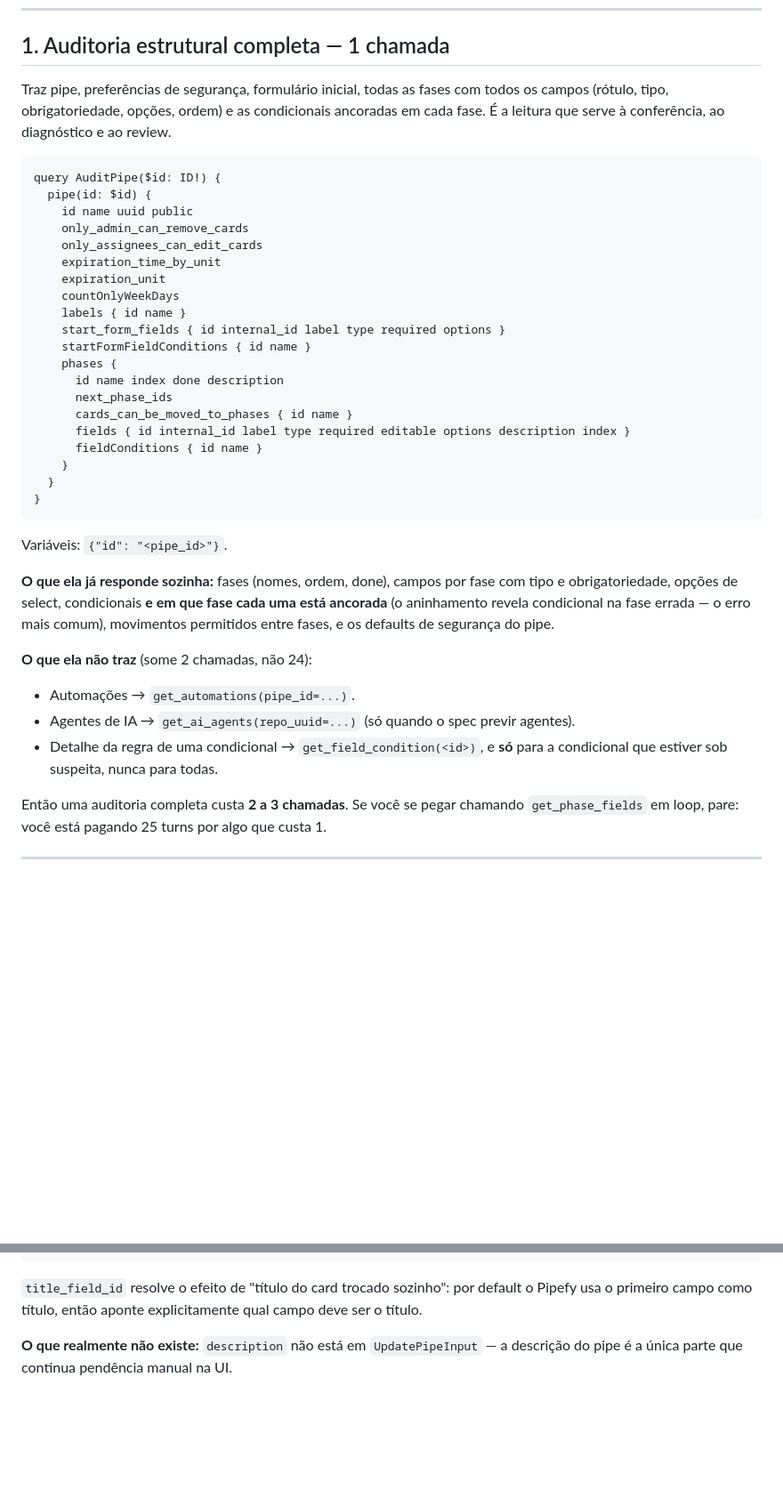
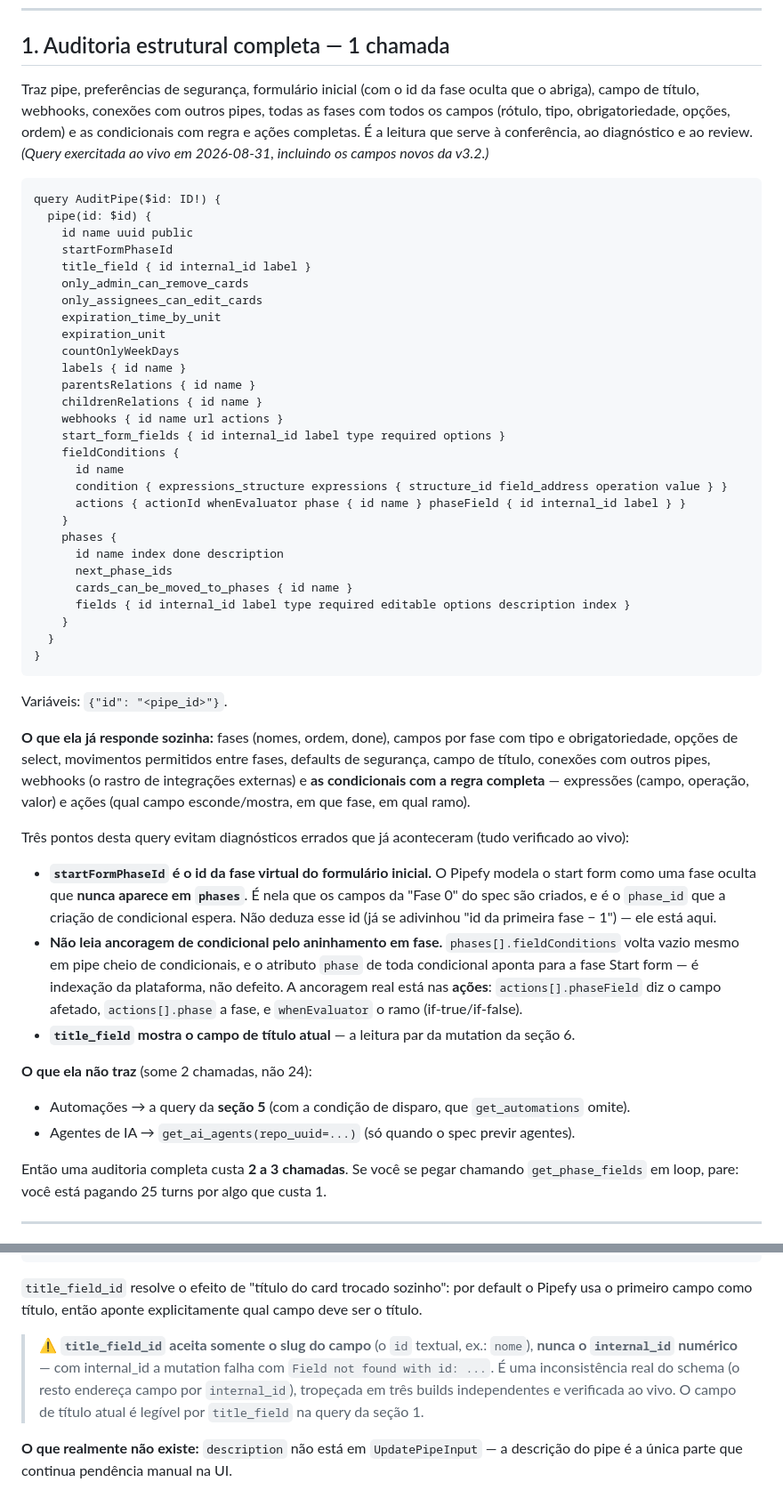
Before and after one commit to pipefy/pipefy-process-builder, a Markdown page: references/graphql-recipes.md, 2 parts joined by grey strips. Shown at 89% size. GitHub-like rendering; blank space fills up the shorter version.

Commit message:
fix(recipes): title_field_id por slug e AuditPipe v2 validados ao vivo
- title_field_id aceita somente o slug do campo (3 builds tropeçaram no
  internal_id; reproduzido ao vivo: internal_id -> Field not found)
- AuditPipe v2: startFormPhaseId (fase oculta do start form), title_field,
  webhooks, parentsRelations/childrenRelations e condicionais com expressões
  e ações (actionId, whenEvaluator, phase, phaseField) — query exercitada
  ponta a ponta no pipe de testes 301781351
- phases[].fieldConditions removido da query: volta vazio mesmo com
  condicionais existindo (verificado ao vivo)
- create_pipe ignora o parâmetro phases (nota na seção 3)
- formatos divergentes de anexo entre updateFieldsValues e createCard (seção 7)

Co-Authored-By: Claude Fable 5 <noreply@anthropic.com>

````diff
--- a/references/graphql-recipes.md
+++ b/references/graphql-recipes.md
@@ -34,28 +34,38 @@ puder.
 
 ## 1. Auditoria estrutural completa — 1 chamada
 
-Traz pipe, preferências de segurança, formulário inicial, todas as fases com todos os campos
-(rótulo, tipo, obrigatoriedade, opções, ordem) e as condicionais ancoradas em cada fase. É a
-leitura que serve à conferência, ao diagnóstico e ao review.
+Traz pipe, preferências de segurança, formulário inicial (com o id da fase oculta que o abriga),
+campo de título, webhooks, conexões com outros pipes, todas as fases com todos os campos (rótulo,
+tipo, obrigatoriedade, opções, ordem) e as condicionais com regra e ações completas. É a leitura
+que serve à conferência, ao diagnóstico e ao review. *(Query exercitada ao vivo em 2026-08-31,
+incluindo os campos novos da v3.2.)*
 
 ```graphql
 query AuditPipe($id: ID!) {
   pipe(id: $id) {
     id name uuid public
+    startFormPhaseId
+    title_field { id internal_id label }
     only_admin_can_remove_cards
     only_assignees_can_edit_cards
     expiration_time_by_unit
     expiration_unit
     countOnlyWeekDays
     labels { id name }
+    parentsRelations { id name }
+    childrenRelations { id name }
+    webhooks { id name url actions }
     start_form_fields { id internal_id label type required options }
-    startFormFieldConditions { id name }
+    fieldConditions {
+      id name
+      condition { expressions_structure expressions { structure_id field_address operation value } }
+      actions { actionId whenEvaluator phase { id name } phaseField { id internal_id label } }
+    }
     phases {
       id name index done description
       next_phase_ids
       cards_can_be_moved_to_phases { id name }
       fields { id internal_id label type required editable options description index }
-      fieldConditions { id name }
     }
   }
 }
@@ -64,15 +74,27 @@ query AuditPipe($id: ID!) {
 Variáveis: `{"id": "<pipe_id>"}`.
 
 **O que ela já responde sozinha:** fases (nomes, ordem, done), campos por fase com tipo e
-obrigatoriedade, opções de select, condicionais **e em que fase cada uma está ancorada** (o
-aninhamento revela condicional na fase errada — o erro mais comum), movimentos permitidos entre
-fases, e os defaults de segurança do pipe.
+obrigatoriedade, opções de select, movimentos permitidos entre fases, defaults de segurança,
+campo de título, conexões com outros pipes, webhooks (o rastro de integrações externas) e **as
+condicionais com a regra completa** — expressões (campo, operação, valor) e ações (qual campo
+esconde/mostra, em que fase, em qual ramo).
+
+Três pontos desta query evitam diagnósticos errados que já aconteceram (tudo verificado ao vivo):
+
+- **`startFormPhaseId` é o id da fase virtual do formulário inicial.** O Pipefy modela o start
+  form como uma fase oculta que **nunca aparece em `phases`**. É nela que os campos da "Fase 0"
+  do spec são criados, e é o `phase_id` que a criação de condicional espera. Não deduza esse id
+  (já se adivinhou "id da primeira fase − 1") — ele está aqui.
+- **Não leia ancoragem de condicional pelo aninhamento em fase.** `phases[].fieldConditions`
+  volta vazio mesmo em pipe cheio de condicionais, e o atributo `phase` de toda condicional
+  aponta para a fase Start form — é indexação da plataforma, não defeito. A ancoragem real está
+  nas **ações**: `actions[].phaseField` diz o campo afetado, `actions[].phase` a fase, e
+  `whenEvaluator` o ramo (if-true/if-false).
+- **`title_field` mostra o campo de título atual** — a leitura par da mutation da seção 6.
 
 **O que ela não traz** (some 2 chamadas, não 24):
-- Automações → `get_automations(pipe_id=...)`.
+- Automações → a query da **seção 5** (com a condição de disparo, que `get_automations` omite).
 - Agentes de IA → `get_ai_agents(repo_uuid=...)` (só quando o spec previr agentes).
-- Detalhe da regra de uma condicional → `get_field_condition(<id>)`, e **só** para a condicional
-  que estiver sob suspeita, nunca para todas.
 
 Então uma auditoria completa custa **2 a 3 chamadas**. Se você se pegar chamando
 `get_phase_fields` em loop, pare: você está pagando 25 turns por algo que custa 1.
@@ -198,6 +224,12 @@ mutation ConfigurarPipe($id: ID!) {
 
 `title_field_id` resolve o efeito de "título do card trocado sozinho": por default o Pipefy usa o
 primeiro campo como título, então aponte explicitamente qual campo deve ser o título.
+
+> ⚠️ **`title_field_id` aceita somente o slug do campo** (o `id` textual, ex.: `nome`), **nunca o
+> `internal_id` numérico** — com internal_id a mutation falha com `Field not found with id: ...`.
+> É uma inconsistência real do schema (o resto endereça campo por `internal_id`), tropeçada em
+> três builds independentes e verificada ao vivo. O campo de título atual é legível por
+> `title_field` na query da seção 1.
 
 **O que realmente não existe:** `description` não está em `UpdatePipeInput` — a descrição do pipe
 é a única parte que continua pendência manual na UI.
````
Also changed, not shown: other parts of references/graphql-recipes.md (+12 -2 lines).
